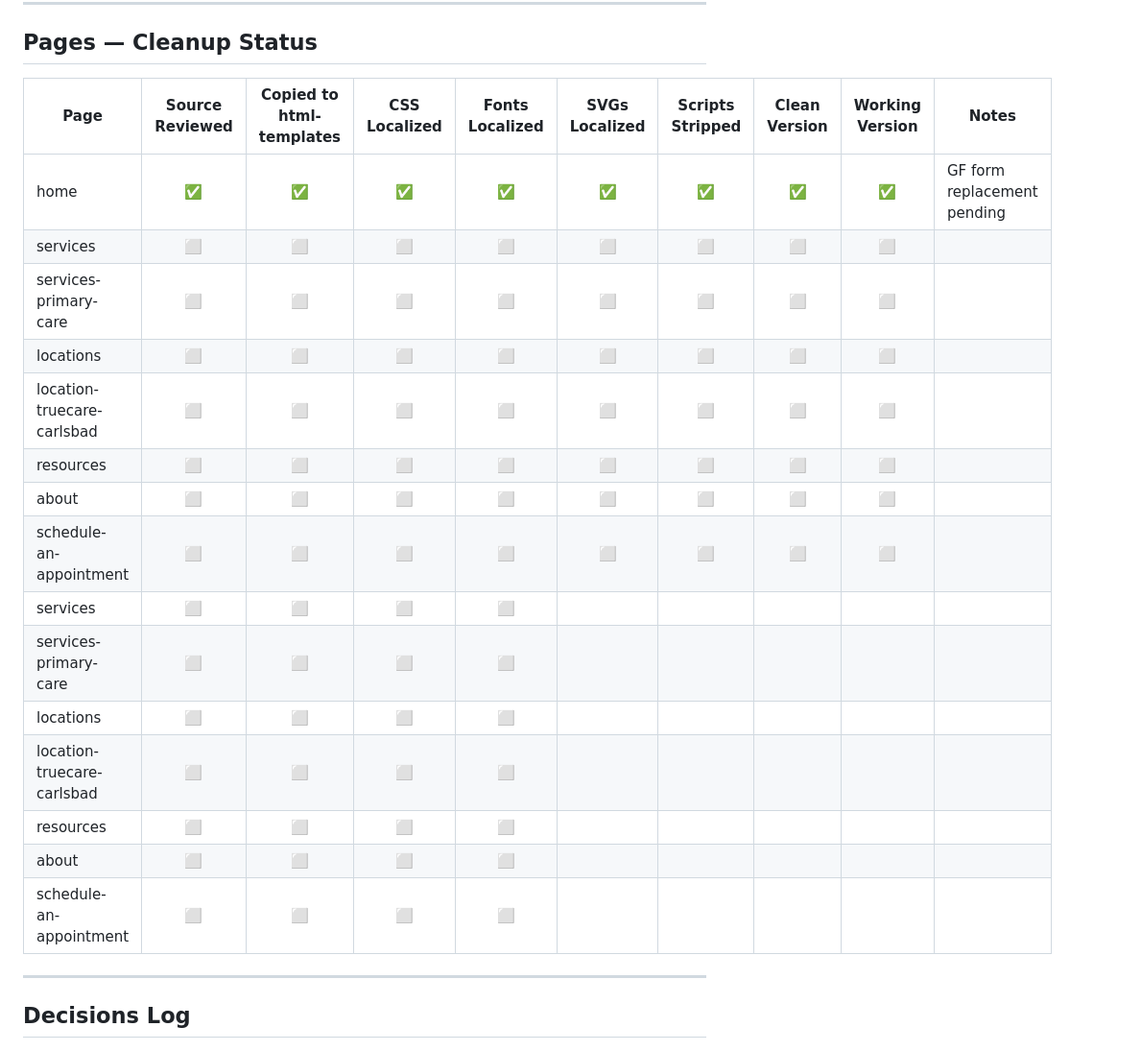
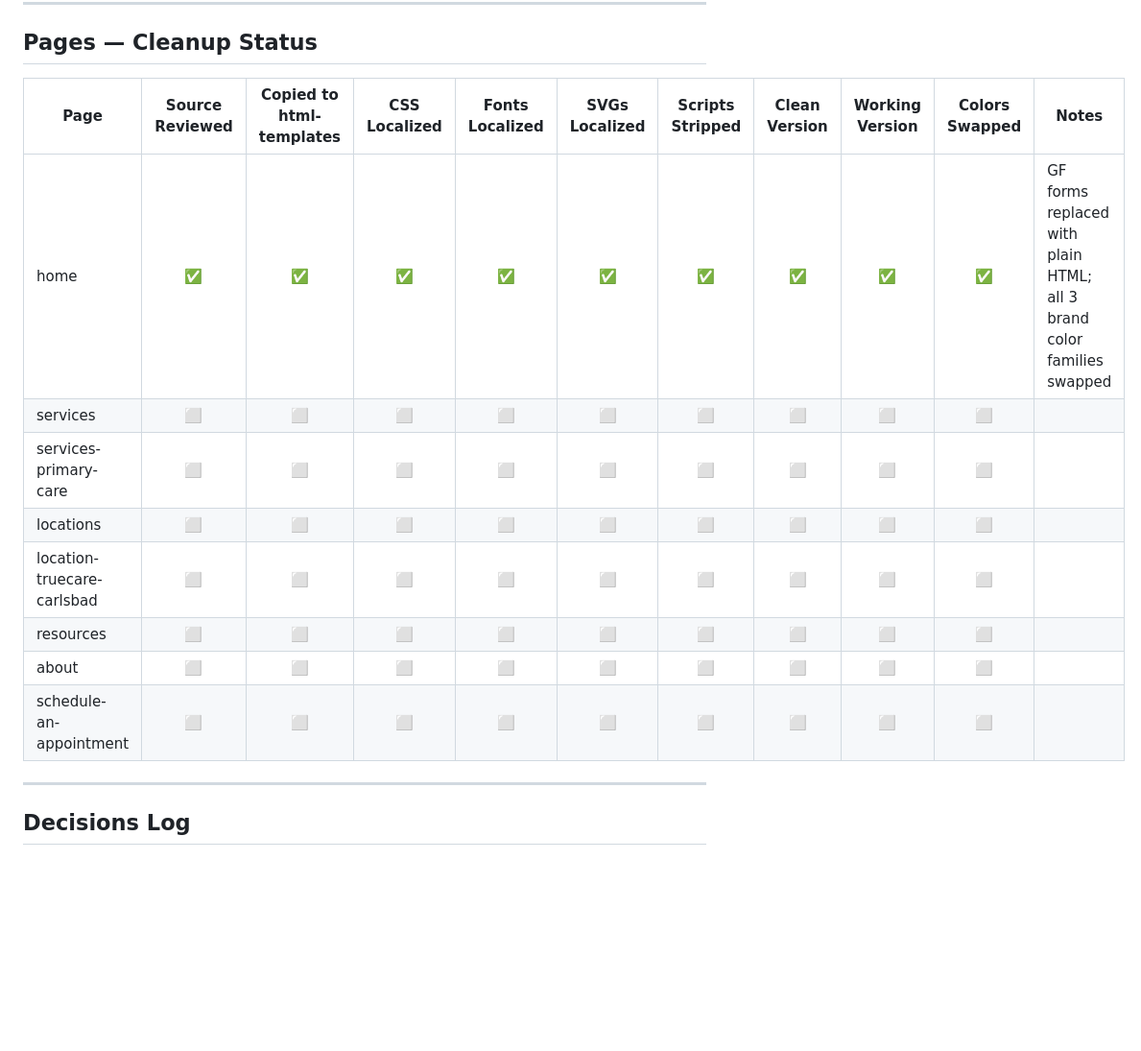
Before and after one commit to d21anthony/tc-pillarpage-templates, a Markdown page: docs/reference.md, the part around one of its changes. Shown at 96% size. Rendered like a GitHub page; blank space fills up the shorter version.

```diff
--- a/docs/reference.md
+++ b/docs/reference.md
@@ -241,23 +241,16 @@ Values are clamped to [0, 1]. This preserves the same relative lightness/darknes
 
 ## Pages — Cleanup Status
 
-| Page | Source Reviewed | Copied to html-templates | CSS Localized | Fonts Localized | SVGs Localized | Scripts Stripped | Clean Version | Working Version | Notes |
-|------|:--------------:|:------------------------:|:-------------:|:---------------:|:--------------:|:----------------:|:-------------:|:---------------:|-------|
-| home | ✅ | ✅ | ✅ | ✅ | ✅ | ✅ | ✅ | ✅ | GF form replacement pending |
-| services | ⬜ | ⬜ | ⬜ | ⬜ | ⬜ | ⬜ | ⬜ | ⬜ | |
-| services-primary-care | ⬜ | ⬜ | ⬜ | ⬜ | ⬜ | ⬜ | ⬜ | ⬜ | |
-| locations | ⬜ | ⬜ | ⬜ | ⬜ | ⬜ | ⬜ | ⬜ | ⬜ | |
-| location-truecare-carlsbad | ⬜ | ⬜ | ⬜ | ⬜ | ⬜ | ⬜ | ⬜ | ⬜ | |
-| resources | ⬜ | ⬜ | ⬜ | ⬜ | ⬜ | ⬜ | ⬜ | ⬜ | |
-| about | ⬜ | ⬜ | ⬜ | ⬜ | ⬜ | ⬜ | ⬜ | ⬜ | |
-| schedule-an-appointment | ⬜ | ⬜ | ⬜ | ⬜ | ⬜ | ⬜ | ⬜ | ⬜ | |
-| services | ⬜ | ⬜ | ⬜ | ⬜ | |
-| services-primary-care | ⬜ | ⬜ | ⬜ | ⬜ | |
-| locations | ⬜ | ⬜ | ⬜ | ⬜ | |
-| location-truecare-carlsbad | ⬜ | ⬜ | ⬜ | ⬜ | |
-| resources | ⬜ | ⬜ | ⬜ | ⬜ | |
-| about | ⬜ | ⬜ | ⬜ | ⬜ | |
-| schedule-an-appointment | ⬜ | ⬜ | ⬜ | ⬜ | |
+| Page | Source Reviewed | Copied to html-templates | CSS Localized | Fonts Localized | SVGs Localized | Scripts Stripped | Clean Version | Working Version | Colors Swapped | Notes |
+|------|:--------------:|:------------------------:|:-------------:|:---------------:|:--------------:|:----------------:|:-------------:|:---------------:|:--------------:|-------|
+| home | ✅ | ✅ | ✅ | ✅ | ✅ | ✅ | ✅ | ✅ | ✅ | GF forms replaced with plain HTML; all 3 brand color families swapped |
+| services | ⬜ | ⬜ | ⬜ | ⬜ | ⬜ | ⬜ | ⬜ | ⬜ | ⬜ | |
+| services-primary-care | ⬜ | ⬜ | ⬜ | ⬜ | ⬜ | ⬜ | ⬜ | ⬜ | ⬜ | |
+| locations | ⬜ | ⬜ | ⬜ | ⬜ | ⬜ | ⬜ | ⬜ | ⬜ | ⬜ | |
+| location-truecare-carlsbad | ⬜ | ⬜ | ⬜ | ⬜ | ⬜ | ⬜ | ⬜ | ⬜ | ⬜ | |
+| resources | ⬜ | ⬜ | ⬜ | ⬜ | ⬜ | ⬜ | ⬜ | ⬜ | ⬜ | |
+| about | ⬜ | ⬜ | ⬜ | ⬜ | ⬜ | ⬜ | ⬜ | ⬜ | ⬜ | |
+| schedule-an-appointment | ⬜ | ⬜ | ⬜ | ⬜ | ⬜ | ⬜ | ⬜ | ⬜ | ⬜ | |
 
 ---
 
```
Also changed, not shown: other parts of docs/reference.md (+6 -0 lines), docs/diagram.md (+64 -28 lines).
